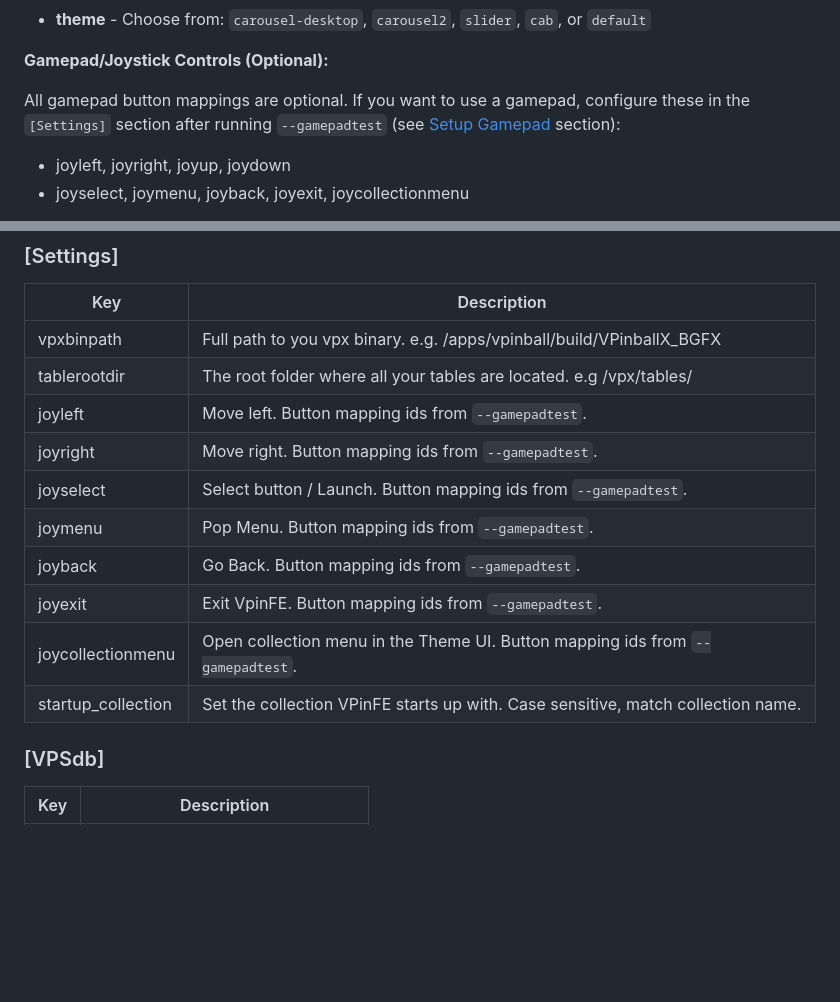
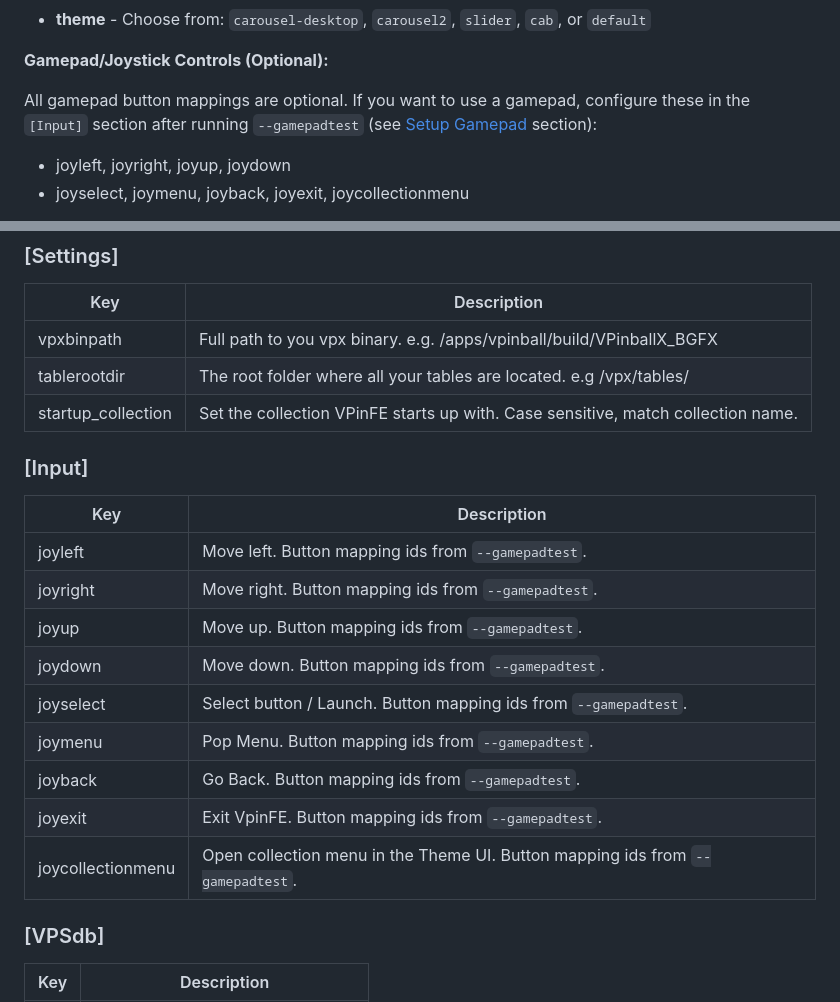
Before and after one commit to superhac/vpinfe, a Markdown page: readme.md, 2 parts joined by grey strips. Rendered like a GitHub page; blank space fills up the shorter version.

Commit message:
update readme with the new [Input] section.

```diff
--- a/readme.md
+++ b/readme.md
@@ -129,7 +129,7 @@ Set your preferred theme in the `[Settings]` section:
 
 **Gamepad/Joystick Controls (Optional):**
 
-All gamepad button mappings are optional. If you want to use a gamepad, configure these in the `[Settings]` section after running `--gamepadtest` (see [Setup Gamepad](#setup-gamepad) section):
+All gamepad button mappings are optional. If you want to use a gamepad, configure these in the `[Input]` section after running `--gamepadtest` (see [Setup Gamepad](#setup-gamepad) section):
 - joyleft, joyright, joyup, joydown
 - joyselect, joymenu, joyback, joyexit, joycollectionmenu
 
@@ -286,14 +286,20 @@ options:
 | ----------------- | ------------------------------------------------------------------------- |
 | vpxbinpath        | Full path to you vpx binary.  e.g. /apps/vpinball/build/VPinballX_BGFX    |
 | tablerootdir      | The root folder where all your tables are located.  e.g /vpx/tables/      |
+| startup_collection| Set the collection VPinFE starts up with.  Case sensitive, match collection name. |
+
+### [Input]
+| Key               | Description |
+| ----------------- | ------------------------------------------------------------------------- |
 | joyleft           | Move left. Button mapping ids from `--gamepadtest`.                      |
 | joyright          | Move right. Button mapping ids from `--gamepadtest`.                     |
+| joyup             | Move up. Button mapping ids from `--gamepadtest`.                        |
+| joydown           | Move down. Button mapping ids from `--gamepadtest`.                      |
 | joyselect         | Select button / Launch. Button mapping ids from `--gamepadtest`.        |
 | joymenu           | Pop Menu. Button mapping ids from `--gamepadtest`.                       |
 | joyback           | Go Back. Button mapping ids from `--gamepadtest`.                        |
 | joyexit           | Exit VpinFE. Button mapping ids from `--gamepadtest`.                   |
 | joycollectionmenu | Open collection menu in the Theme UI. Button mapping ids from `--gamepadtest`. |
-| startup_collection| Set the collection VPinFE starts up with.  Case sensitive, match collection name. |
 
 ### [VPSdb]
 | Key               | Description |
```
